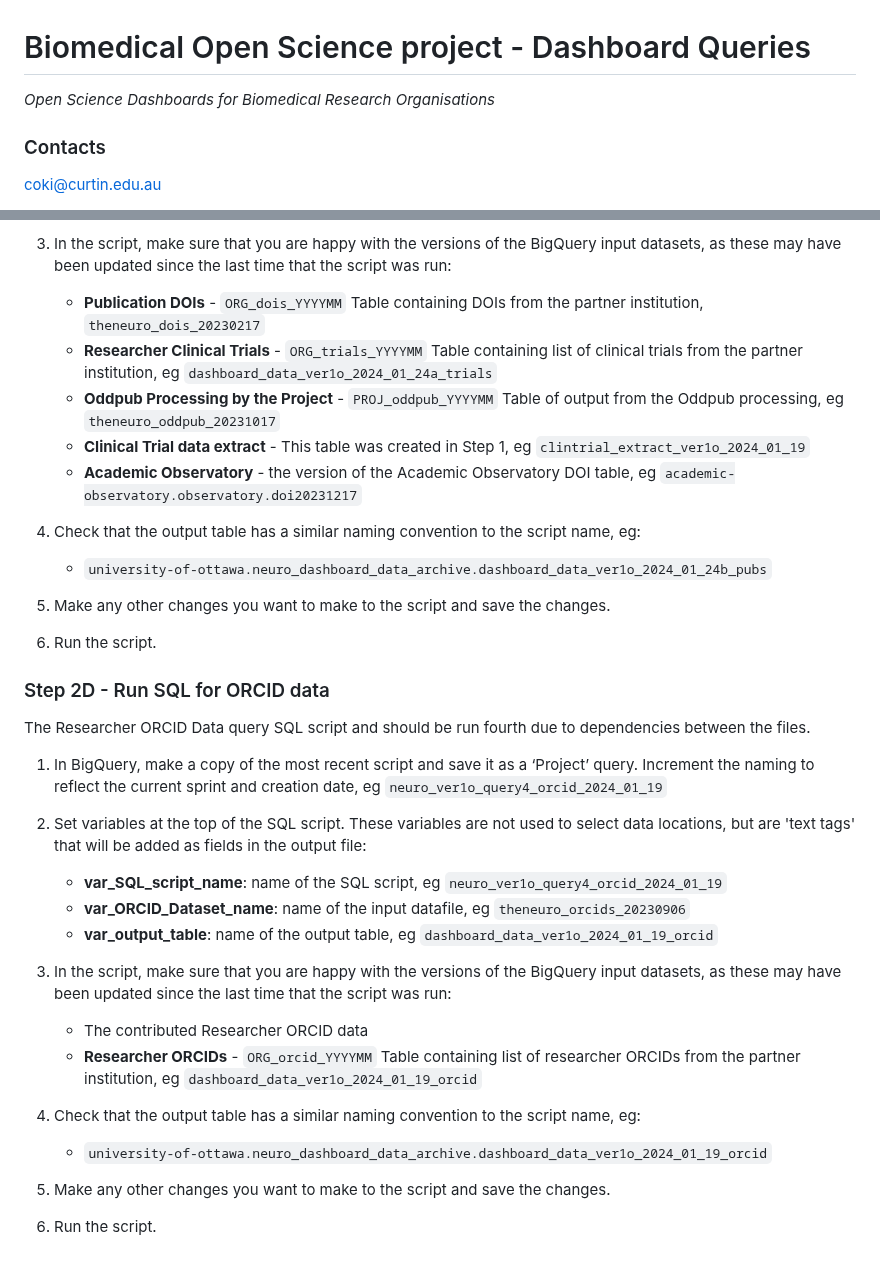
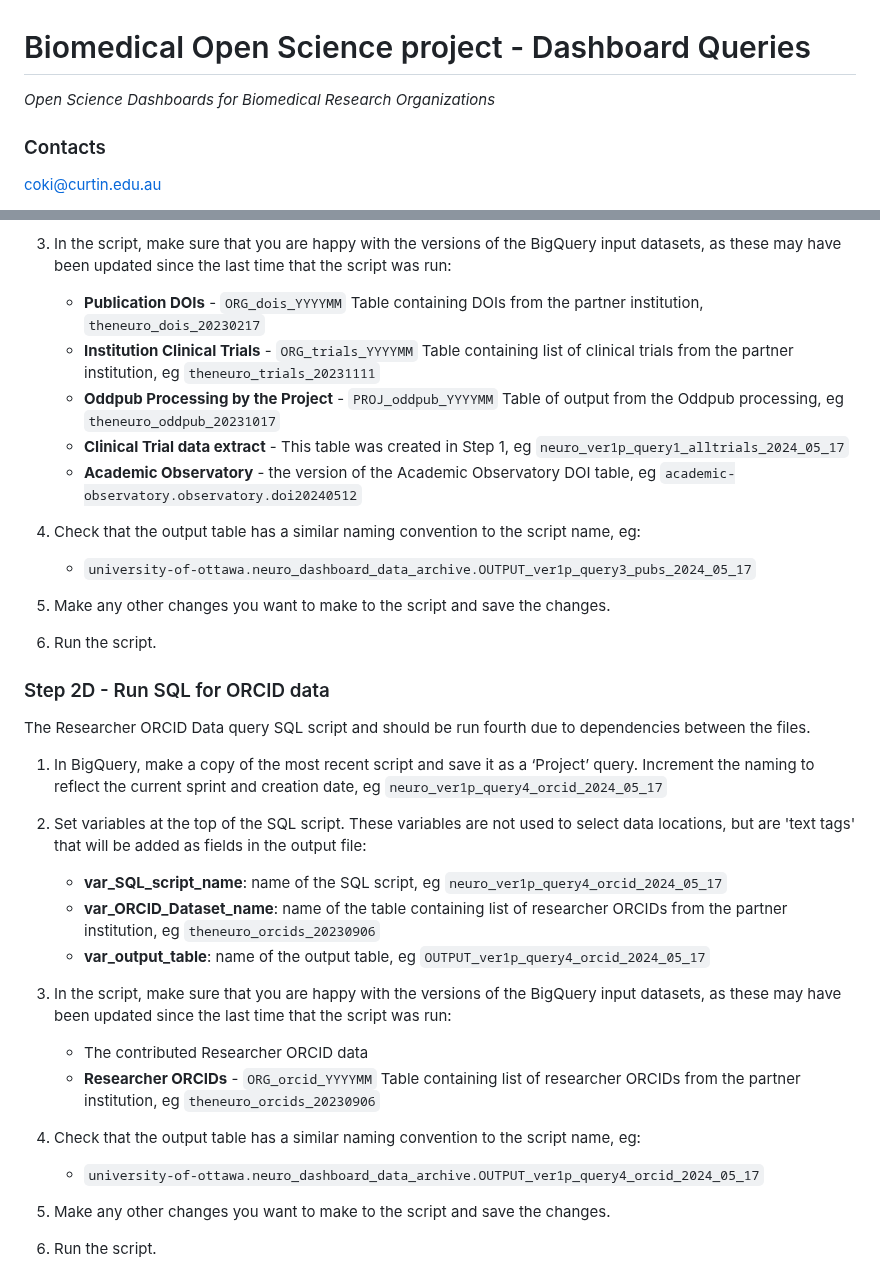
Before and after one commit to Curtin-Open-Knowledge-Initiative/dashboard-queries-biomedical, a Markdown page: README.md, 2 parts joined by grey strips. GitHub-like rendering.

```diff
--- a/README.md
+++ b/README.md
@@ -1,6 +1,6 @@
 # Biomedical Open Science project - Dashboard Queries
 
-*Open Science Dashboards for Biomedical Research Organisations*
+*Open Science Dashboards for Biomedical Research Organizations*
 
 ### Contacts
 coki@curtin.edu.au
@@ -88,13 +88,13 @@ This is the main dashboard SQL query for The Neuro's publications and should be
 
 3. In the script, make sure that you are happy with the versions of the BigQuery input datasets, as these may have been updated since the last time that the script was run:
     - **Publication DOIs** - `ORG_dois_YYYYMM` Table containing DOIs from the partner institution, `theneuro_dois_20230217`
-    - **Researcher Clinical Trials** - `ORG_trials_YYYYMM` Table containing list of clinical trials from the partner institution, eg `dashboard_data_ver1o_2024_01_24a_trials`
+    - **Institution Clinical Trials** - `ORG_trials_YYYYMM` Table containing list of clinical trials from the partner institution, eg `theneuro_trials_20231111`
     - **Oddpub Processing by the Project** - `PROJ_oddpub_YYYYMM` Table of output from the Oddpub processing, eg `theneuro_oddpub_20231017`
-    - **Clinical Trial data extract** - This table was created in Step 1, eg `clintrial_extract_ver1o_2024_01_19`
-    - **Academic Observatory** - the version of the Academic Observatory DOI table, eg `academic-observatory.observatory.doi20231217`
+    - **Clinical Trial data extract** - This table was created in Step 1, eg `neuro_ver1p_query1_alltrials_2024_05_17`
+    - **Academic Observatory** - the version of the Academic Observatory DOI table, eg `academic-observatory.observatory.doi20240512`
 
 4. Check that the output table has a similar naming convention to the script name, eg:
-    - `university-of-ottawa.neuro_dashboard_data_archive.dashboard_data_ver1o_2024_01_24b_pubs`
+    - `university-of-ottawa.neuro_dashboard_data_archive.OUTPUT_ver1p_query3_pubs_2024_05_17`
 
 6. Make any other changes you want to make to the script and save the changes.
 
@@ -104,19 +104,19 @@ This is the main dashboard SQL query for The Neuro's publications and should be
 ### Step 2D - Run SQL for ORCID data
 The Researcher ORCID Data query SQL script and should be run fourth due to dependencies between the files.
 
-1. In BigQuery, make a copy of the most recent script and save it as a ‘Project’ query. Increment the naming to reflect the current sprint and creation date, eg `neuro_ver1o_query4_orcid_2024_01_19`
+1. In BigQuery, make a copy of the most recent script and save it as a ‘Project’ query. Increment the naming to reflect the current sprint and creation date, eg `neuro_ver1p_query4_orcid_2024_05_17`
 
 2. Set variables at the top of the SQL script. These variables are not used to select data locations, but are 'text tags' that will be added as fields in the output file:
-    - **var_SQL_script_name**: name of the SQL script, eg `neuro_ver1o_query4_orcid_2024_01_19`
-    - **var_ORCID_Dataset_name**: name of the input datafile, eg `theneuro_orcids_20230906`
-    - **var_output_table**: name of the output table, eg `dashboard_data_ver1o_2024_01_19_orcid`
+    - **var_SQL_script_name**: name of the SQL script, eg `neuro_ver1p_query4_orcid_2024_05_17`
+    - **var_ORCID_Dataset_name**: name of the table containing list of researcher ORCIDs from the partner institution, eg `theneuro_orcids_20230906`
+    - **var_output_table**: name of the output table, eg `OUTPUT_ver1p_query4_orcid_2024_05_17`
 
 3. In the script, make sure that you are happy with the versions of the BigQuery input datasets, as these may have been updated since the last time that the script was run:
       - The contributed Researcher ORCID data
-      - **Researcher ORCIDs** - `ORG_orcid_YYYYMM` Table containing list of researcher ORCIDs from the partner institution, eg `dashboard_data_ver1o_2024_01_19_orcid`
+      - **Researcher ORCIDs** - `ORG_orcid_YYYYMM` Table containing list of researcher ORCIDs from the partner institution, eg `theneuro_orcids_20230906`
 
 4. Check that the output table has a similar naming convention to the script name, eg:
-    - `university-of-ottawa.neuro_dashboard_data_archive.dashboard_data_ver1o_2024_01_19_orcid`
+    - `university-of-ottawa.neuro_dashboard_data_archive.OUTPUT_ver1p_query4_orcid_2024_05_17`
 
 5. Make any other changes you want to make to the script and save the changes.
 
```
Also changed, not shown: other parts of README.md (+17 -17 lines).
